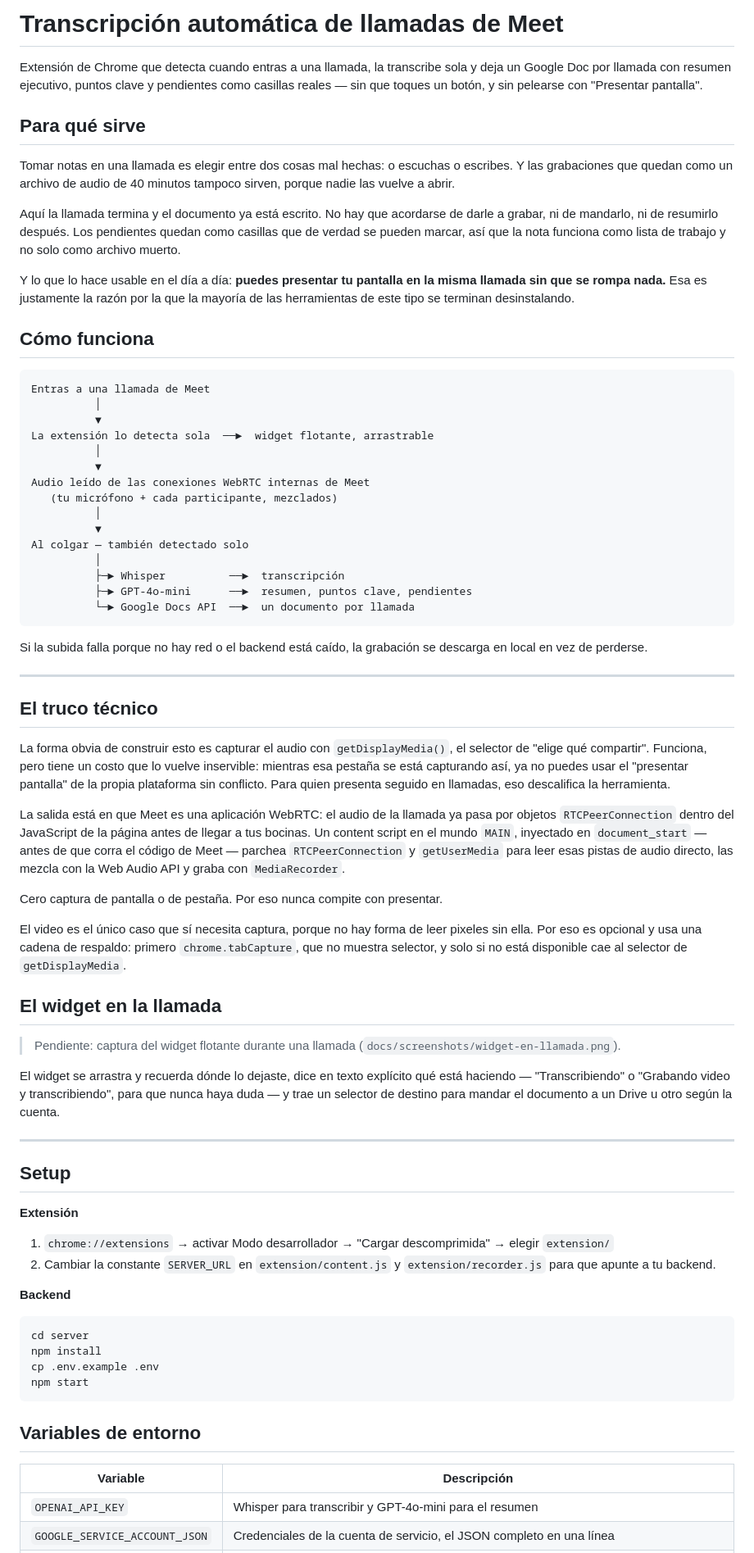
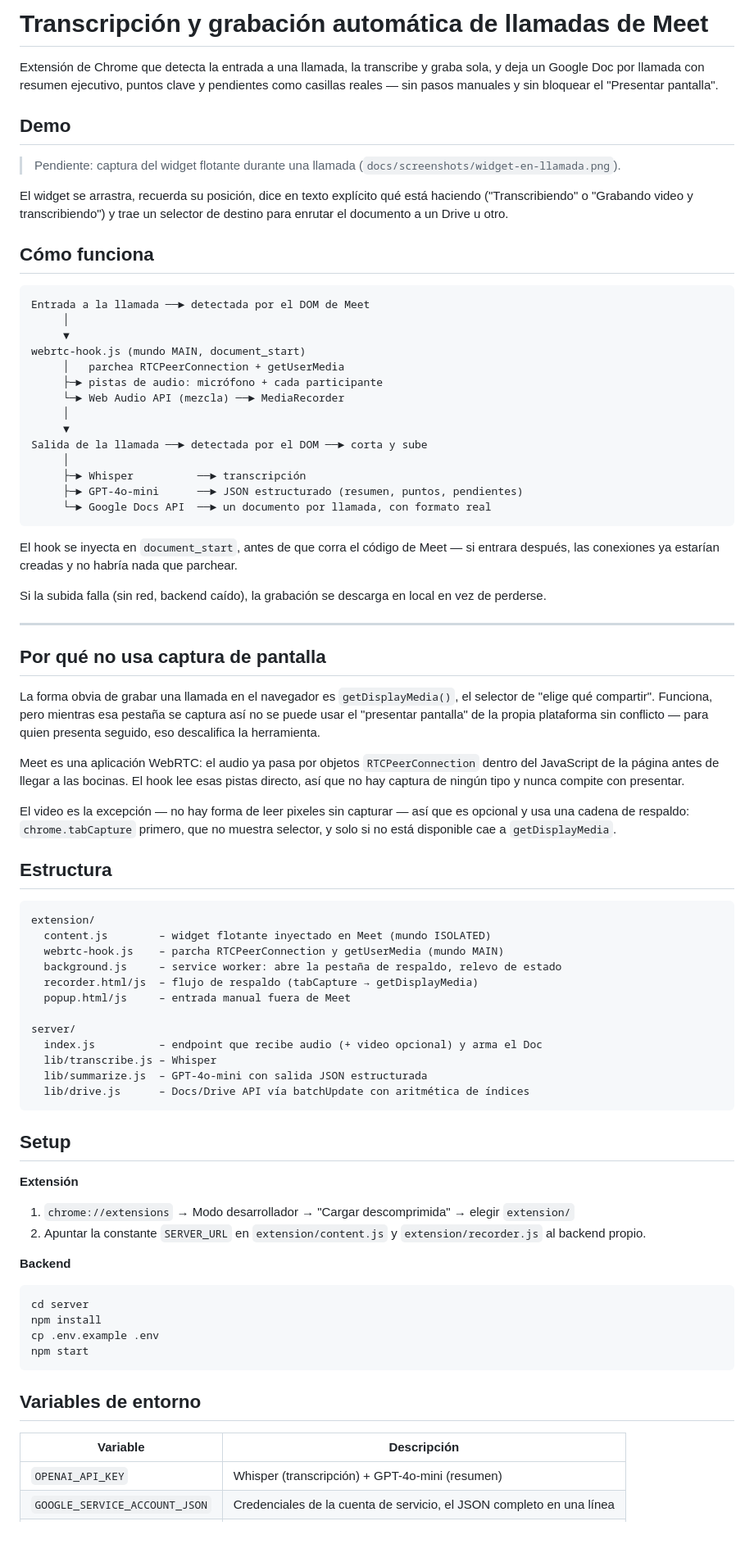
Before and after one commit to gopar-ai/call-transcriber, a Markdown page: README.md, the part around one of its changes. Shown at 82% size. Drawn GitHub-style; blank space fills up the shorter version.

Commit message:
docs: ajustar titulo y tono del README
El titulo decia solo transcripcion y el proyecto tambien graba. Y el texto
estaba en tono de ensayo, con parrafos de persuasion, en vez del tono denso y
factual de los demas repos: dato directo y la decision tecnica justificada en
una linea.

````diff
--- a/README.md
+++ b/README.md
@@ -1,63 +1,69 @@
-# Transcripción automática de llamadas de Meet
+# Transcripción y grabación automática de llamadas de Meet
 
-Extensión de Chrome que detecta cuando entras a una llamada, la transcribe sola y deja un Google Doc por llamada con resumen ejecutivo, puntos clave y pendientes como casillas reales — sin que toques un botón, y sin pelearse con "Presentar pantalla".
+Extensión de Chrome que detecta la entrada a una llamada, la transcribe y graba sola, y deja un Google Doc por llamada con resumen ejecutivo, puntos clave y pendientes como casillas reales — sin pasos manuales y sin bloquear el "Presentar pantalla".
 
-## Para qué sirve
+## Demo
 
-Tomar notas en una llamada es elegir entre dos cosas mal hechas: o escuchas o escribes. Y las grabaciones que quedan como un archivo de audio de 40 minutos tampoco sirven, porque nadie las vuelve a abrir.
+> Pendiente: captura del widget flotante durante una llamada (`docs/screenshots/widget-en-llamada.png`).
 
-Aquí la llamada termina y el documento ya está escrito. No hay que acordarse de darle a grabar, ni de mandarlo, ni de resumirlo después. Los pendientes quedan como casillas que de verdad se pueden marcar, así que la nota funciona como lista de trabajo y no solo como archivo muerto.
-
-Y lo que lo hace usable en el día a día: **puedes presentar tu pantalla en la misma llamada sin que se rompa nada.** Esa es justamente la razón por la que la mayoría de las herramientas de este tipo se terminan desinstalando.
+El widget se arrastra, recuerda su posición, dice en texto explícito qué está haciendo ("Transcribiendo" o "Grabando video y transcribiendo") y trae un selector de destino para enrutar el documento a un Drive u otro.
 
 ## Cómo funciona
 
 ```
-Entras a una llamada de Meet
-          │
-          ▼
-La extensión lo detecta sola  ──►  widget flotante, arrastrable
-          │
-          ▼
-Audio leído de las conexiones WebRTC internas de Meet
-   (tu micrófono + cada participante, mezclados)
-          │
-          ▼
-Al colgar — también detectado solo
-          │
-          ├─► Whisper          ──►  transcripción
-          ├─► GPT-4o-mini      ──►  resumen, puntos clave, pendientes
-          └─► Google Docs API  ──►  un documento por llamada
+Entrada a la llamada ──► detectada por el DOM de Meet
+     │
+     ▼
+webrtc-hook.js (mundo MAIN, document_start)
+     │   parchea RTCPeerConnection + getUserMedia
+     ├─► pistas de audio: micrófono + cada participante
+     └─► Web Audio API (mezcla) ──► MediaRecorder
+     │
+     ▼
+Salida de la llamada ──► detectada por el DOM ──► corta y sube
+     │
+     ├─► Whisper          ──► transcripción
+     ├─► GPT-4o-mini      ──► JSON estructurado (resumen, puntos, pendientes)
+     └─► Google Docs API  ──► un documento por llamada, con formato real
 ```
 
-Si la subida falla porque no hay red o el backend está caído, la grabación se descarga en local en vez de perderse.
+El hook se inyecta en `document_start`, antes de que corra el código de Meet — si entrara después, las conexiones ya estarían creadas y no habría nada que parchear.
+
+Si la subida falla (sin red, backend caído), la grabación se descarga en local en vez de perderse.
 
 ---
 
-## El truco técnico
+## Por qué no usa captura de pantalla
 
-La forma obvia de construir esto es capturar el audio con `getDisplayMedia()`, el selector de "elige qué compartir". Funciona, pero tiene un costo que lo vuelve inservible: mientras esa pestaña se está capturando así, ya no puedes usar el "presentar pantalla" de la propia plataforma sin conflicto. Para quien presenta seguido en llamadas, eso descalifica la herramienta.
+La forma obvia de grabar una llamada en el navegador es `getDisplayMedia()`, el selector de "elige qué compartir". Funciona, pero mientras esa pestaña se captura así no se puede usar el "presentar pantalla" de la propia plataforma sin conflicto — para quien presenta seguido, eso descalifica la herramienta.
 
-La salida está en que Meet es una aplicación WebRTC: el audio de la llamada ya pasa por objetos `RTCPeerConnection` dentro del JavaScript de la página antes de llegar a tus bocinas. Un content script en el mundo `MAIN`, inyectado en `document_start` — antes de que corra el código de Meet — parchea `RTCPeerConnection` y `getUserMedia` para leer esas pistas de audio directo, las mezcla con la Web Audio API y graba con `MediaRecorder`.
+Meet es una aplicación WebRTC: el audio ya pasa por objetos `RTCPeerConnection` dentro del JavaScript de la página antes de llegar a las bocinas. El hook lee esas pistas directo, así que no hay captura de ningún tipo y nunca compite con presentar.
 
-Cero captura de pantalla o de pestaña. Por eso nunca compite con presentar.
+El video es la excepción — no hay forma de leer pixeles sin capturar — así que es opcional y usa una cadena de respaldo: `chrome.tabCapture` primero, que no muestra selector, y solo si no está disponible cae a `getDisplayMedia`.
 
-El video es el único caso que sí necesita captura, porque no hay forma de leer pixeles sin ella. Por eso es opcional y usa una cadena de respaldo: primero `chrome.tabCapture`, que no muestra selector, y solo si no está disponible cae al selector de `getDisplayMedia`.
+## Estructura
 
-## El widget en la llamada
+```
+extension/
+  content.js        – widget flotante inyectado en Meet (mundo ISOLATED)
+  webrtc-hook.js    – parcha RTCPeerConnection y getUserMedia (mundo MAIN)
+  background.js     – service worker: abre la pestaña de respaldo, relevo de estado
+  recorder.html/js  – flujo de respaldo (tabCapture → getDisplayMedia)
+  popup.html/js     – entrada manual fuera de Meet
 
-> Pendiente: captura del widget flotante durante una llamada (`docs/screenshots/widget-en-llamada.png`).
-
-El widget se arrastra y recuerda dónde lo dejaste, dice en texto explícito qué está haciendo — "Transcribiendo" o "Grabando video y transcribiendo", para que nunca haya duda — y trae un selector de destino para mandar el documento a un Drive u otro según la cuenta.
-
----
+server/
+  index.js          – endpoint que recibe audio (+ video opcional) y arma el Doc
+  lib/transcribe.js – Whisper
+  lib/summarize.js  – GPT-4o-mini con salida JSON estructurada
+  lib/drive.js      – Docs/Drive API vía batchUpdate con aritmética de índices
+```
 
 ## Setup
 
 **Extensión**
 
-1. `chrome://extensions` → activar Modo desarrollador → "Cargar descomprimida" → elegir `extension/`
-2. Cambiar la constante `SERVER_URL` en `extension/content.js` y `extension/recorder.js` para que apunte a tu backend.
+1. `chrome://extensions` → Modo desarrollador → "Cargar descomprimida" → elegir `extension/`
+2. Apuntar la constante `SERVER_URL` en `extension/content.js` y `extension/recorder.js` al backend propio.
 
 **Backend**
 
@@ -72,5 +78,5 @@ npm start
 
 | Variable | Descripción |
 |---|---|
-| `OPENAI_API_KEY` | Whisper para transcribir y GPT-4o-mini para el resumen |
+| `OPENAI_API_KEY` | Whisper (transcripción) + GPT-4o-mini (resumen) |
 | `GOOGLE_SERVICE_ACCOUNT_JSON` | Credenciales de la cuenta de servicio, el JSON completo en una línea |
````
Also changed, not shown: other parts of README.md (+9 -17 lines).
